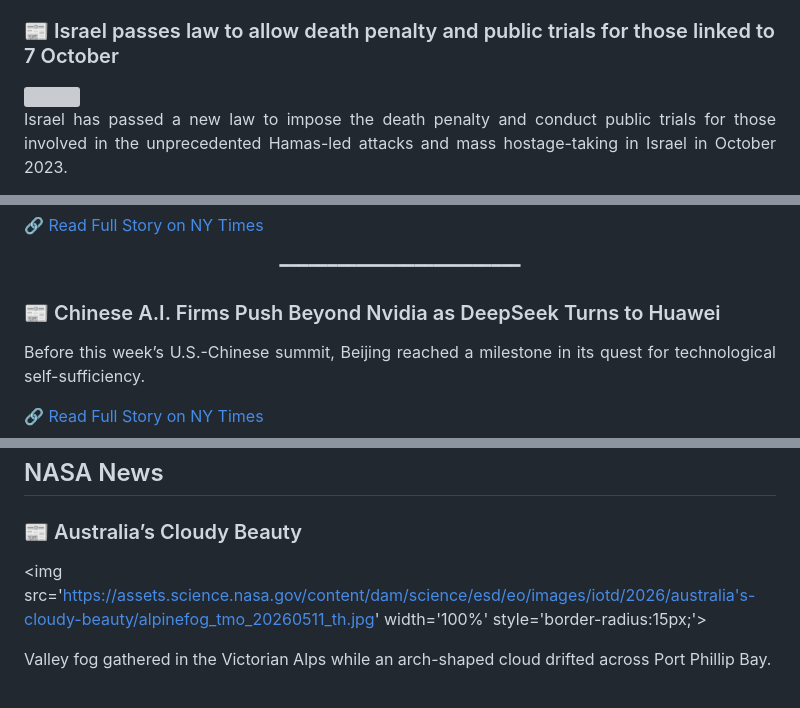
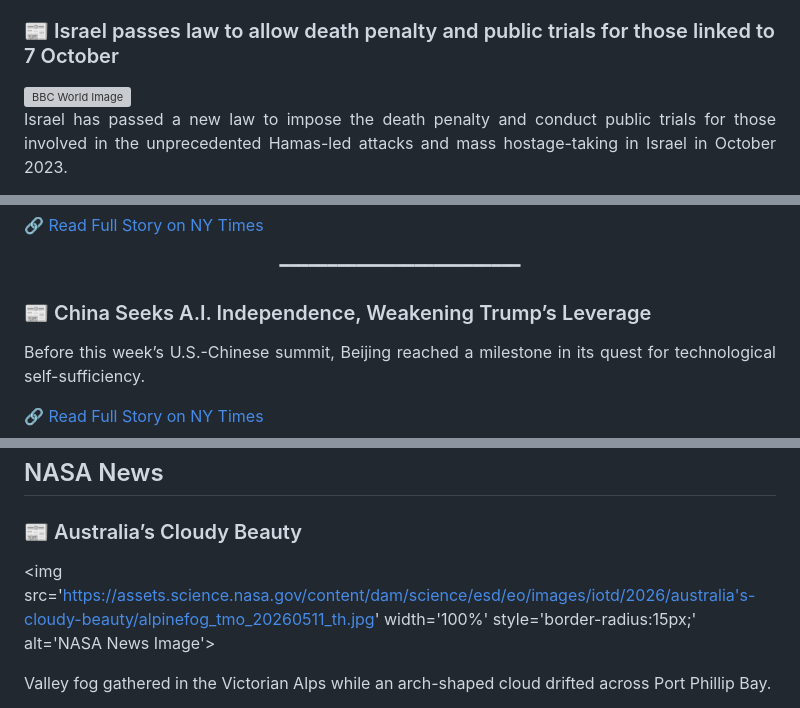
Before and after one commit to mojtabatavousi136-del/Global-News-Magazine, a Markdown page: README.md, 3 parts joined by grey strips. GitHub-like rendering; grey boxes are pictures that could not be loaded.

```diff
--- a/README.md
+++ b/README.md
@@ -227,7 +227,7 @@ Symptoms can include fever, extreme fatigue, muscle aches, stomach pain, vomitin
 <p align='center'>━━━━━━━━━━━━━━━━━━━━━━━━━</p>
 
 ### 📰 Israel passes law to allow death penalty and public trials for those linked to 7 October
-<img src='https://ichef.bbci.co.uk/news/1024/branded_news/6202/live/6bf5ec80-4dbe-11f1-bd52-e755d604ece4.jpg' width='100%' style='border-radius:15px;'>
+<img src='https://ichef.bbci.co.uk/news/1024/branded_news/6202/live/6bf5ec80-4dbe-11f1-bd52-e755d604ece4.jpg' width='100%' style='border-radius:15px;' alt='BBC World Image'>
 
 <div align='justify'>
 <font size='4'>
@@ -464,7 +464,7 @@ Beijing has called Taiwan the “core of China’s core interests.” Xi Jinping
 
 <p align='center'>━━━━━━━━━━━━━━━━━━━━━━━━━</p>
 
-### 📰 Chinese A.I. Firms Push Beyond Nvidia as DeepSeek Turns to Huawei
+### 📰 China Seeks A.I. Independence, Weakening Trump’s Leverage
 <div align='justify'>
 <font size='4'>
 
@@ -520,7 +520,7 @@ A majority of the justices sided with Alabama in a move that could speed up effo
 ---
 ## NASA News
 ### 📰 Australia’s Cloudy Beauty
-<img src='https://assets.science.nasa.gov/content/dam/science/esd/eo/images/iotd/2026/australia's-cloudy-beauty/alpinefog_tmo_20260511_th.jpg' width='100%' style='border-radius:15px;'>
+<img src='https://assets.science.nasa.gov/content/dam/science/esd/eo/images/iotd/2026/australia's-cloudy-beauty/alpinefog_tmo_20260511_th.jpg' width='100%' style='border-radius:15px;' alt='NASA News Image'>
 
 <div align='justify'>
 <font size='4'>
```
Also changed, not shown: other parts of README.md (+36 -36 lines).
